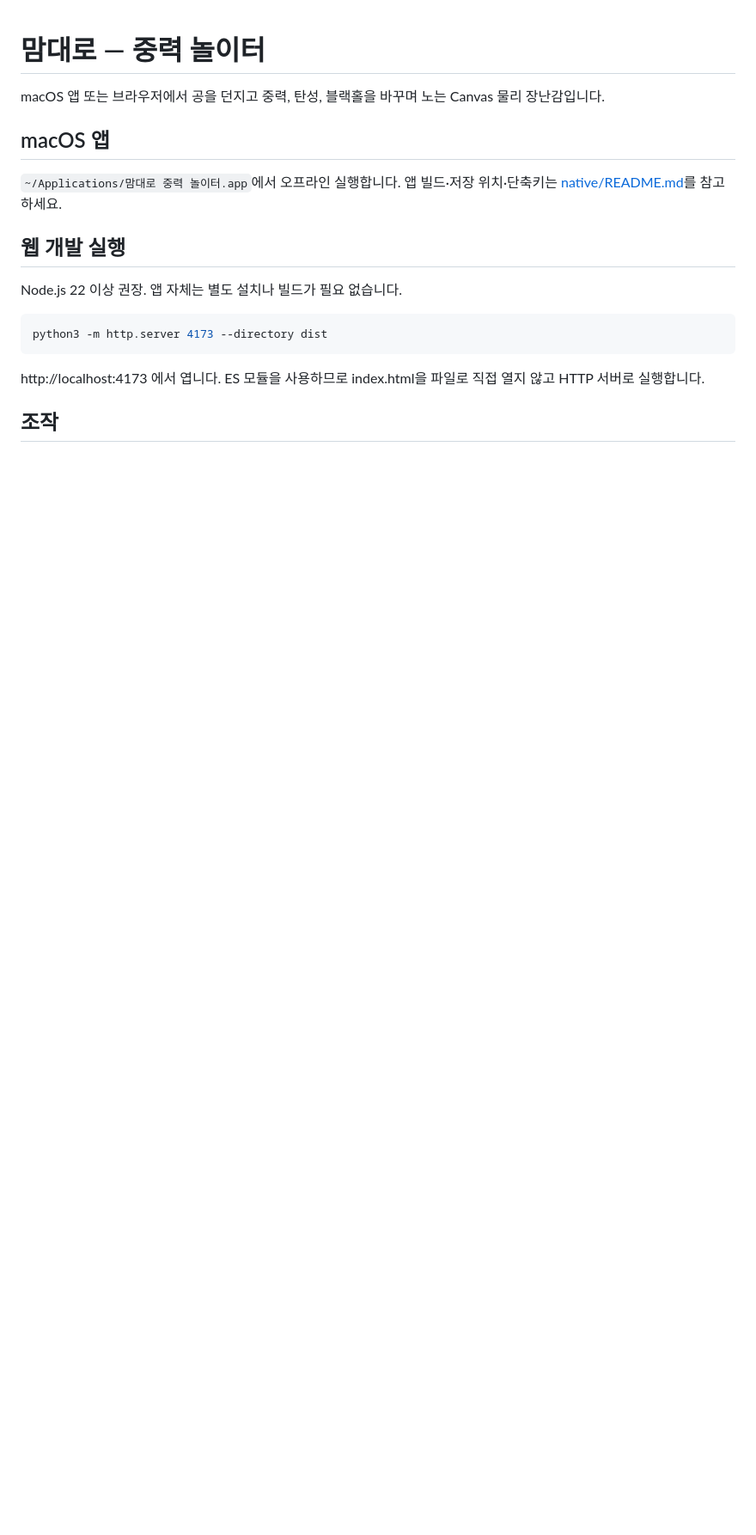
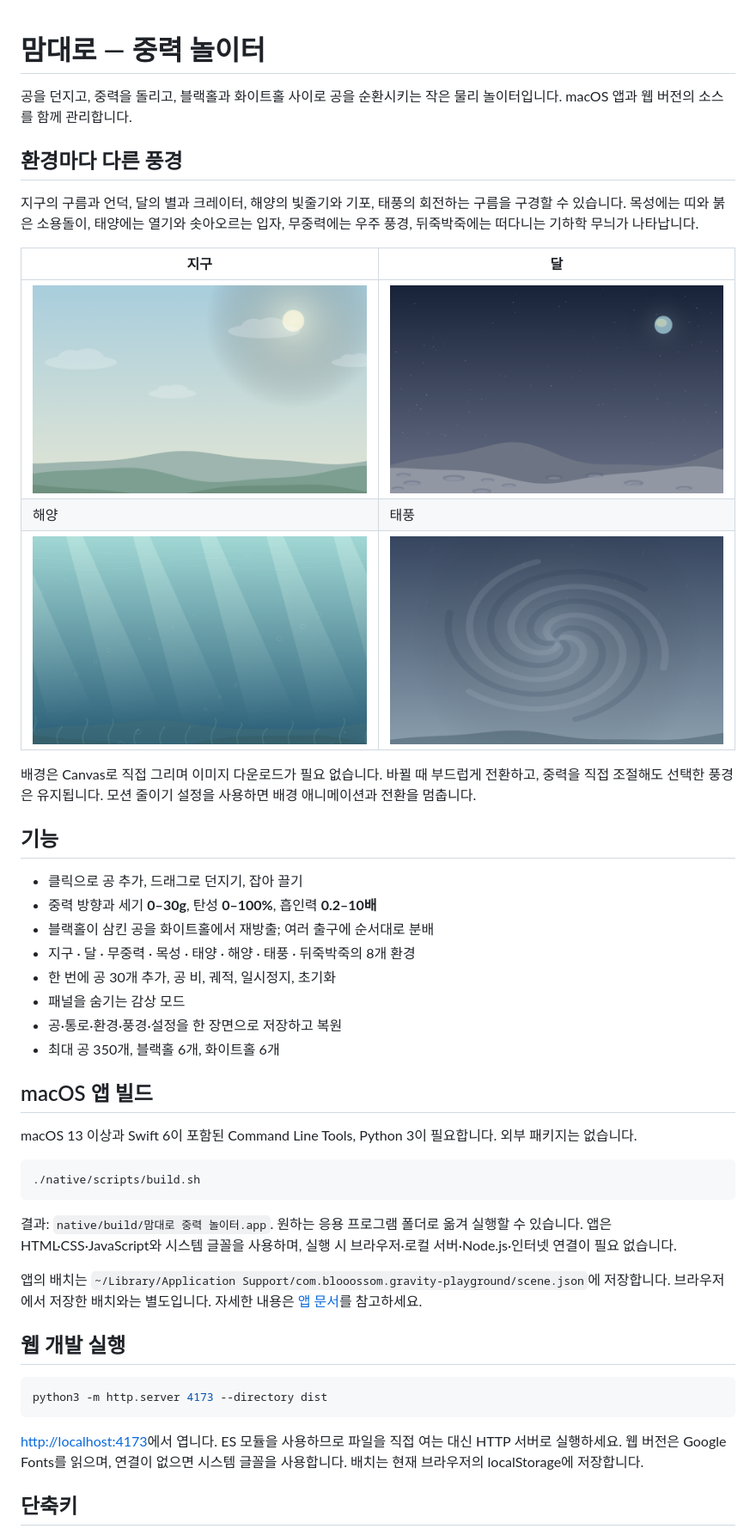
Before and after one commit to Blooossom/gravity-playground, a Markdown page: README.md, the part around the change printed below. Shown: that part at 86% size. Drawn GitHub-style; pictures changed too: docs/backgrounds/earth.png (added), docs/backgrounds/moon.png (added), docs/backgrounds/storm.png (added); blank space fills up the shorter version.

Commit message:
Add animated environment scenery and persist backdrop selection

````diff
--- a/README.md
+++ b/README.md
@@ -1,20 +1,49 @@
 # 맘대로 — 중력 놀이터
 
-macOS 앱 또는 브라우저에서 공을 던지고 중력, 탄성, 블랙홀을 바꾸며 노는 Canvas 물리 장난감입니다.
+공을 던지고, 중력을 돌리고, 블랙홀과 화이트홀 사이로 공을 순환시키는 작은 물리 놀이터입니다. macOS 앱과 웹 버전의 소스를 함께 관리합니다.
 
-## macOS 앱
+## 환경마다 다른 풍경
 
-`~/Applications/맘대로 중력 놀이터.app`에서 오프라인 실행합니다. 앱 빌드·저장 위치·단축키는 [native/README.md](native/README.md)를 참고하세요.
+지구의 구름과 언덕, 달의 별과 크레이터, 해양의 빛줄기와 기포, 태풍의 회전하는 구름을 구경할 수 있습니다. 목성에는 띠와 붉은 소용돌이, 태양에는 열기와 솟아오르는 입자, 무중력에는 우주 풍경, 뒤죽박죽에는 떠다니는 기하학 무늬가 나타납니다.
+
+| 지구 | 달 |
+| --- | --- |
+| ![구름과 언덕이 있는 지구 배경](docs/backgrounds/earth.png) | ![별과 크레이터가 있는 달 배경](docs/backgrounds/moon.png) |
+| 해양 | 태풍 |
+| ![빛줄기와 기포가 있는 해양 배경](docs/backgrounds/water.png) | ![회전하는 구름과 비가 있는 태풍 배경](docs/backgrounds/storm.png) |
+
+배경은 Canvas로 직접 그리며 이미지 다운로드가 필요 없습니다. 바뀔 때 부드럽게 전환하고, 중력을 직접 조절해도 선택한 풍경은 유지됩니다. 모션 줄이기 설정을 사용하면 배경 애니메이션과 전환을 멈춥니다.
+
+## 기능
+
+- 클릭으로 공 추가, 드래그로 던지기, 잡아 끌기
+- 중력 방향과 세기 **0–30g**, 탄성 **0–100%**, 흡인력 **0.2–10배**
+- 블랙홀이 삼킨 공을 화이트홀에서 재방출; 여러 출구에 순서대로 분배
+- 지구 · 달 · 무중력 · 목성 · 태양 · 해양 · 태풍 · 뒤죽박죽의 8개 환경
+- 한 번에 공 30개 추가, 공 비, 궤적, 일시정지, 초기화
+- 패널을 숨기는 감상 모드
+- 공·통로·환경·풍경·설정을 한 장면으로 저장하고 복원
+- 최대 공 350개, 블랙홀 6개, 화이트홀 6개
+
+## macOS 앱 빌드
+
+macOS 13 이상과 Swift 6이 포함된 Command Line Tools, Python 3이 필요합니다. 외부 패키지는 없습니다.
+
+```sh
+./native/scripts/build.sh
+```
+
+결과: `native/build/맘대로 중력 놀이터.app`. 원하는 응용 프로그램 폴더로 옮겨 실행할 수 있습니다. 앱은 HTML·CSS·JavaScript와 시스템 글꼴을 사용하며, 실행 시 브라우저·로컬 서버·Node.js·인터넷 연결이 필요 없습니다.
+
+앱의 배치는 `~/Library/Application Support/com.blooossom.gravity-playground/scene.json`에 저장합니다. 브라우저에서 저장한 배치와는 별도입니다. 자세한 내용은 [앱 문서](native/README.md)를 참고하세요.
 
 ## 웹 개발 실행
-
-Node.js 22 이상 권장. 앱 자체는 별도 설치나 빌드가 필요 없습니다.
 
 ```sh
 python3 -m http.server 4173 --directory dist
 ```
 
-http://localhost:4173 에서 엽니다. ES 모듈을 사용하므로 index.html을 파일로 직접 열지 않고 HTTP 서버로 실행합니다.
+<http://localhost:4173>에서 엽니다. ES 모듈을 사용하므로 파일을 직접 여는 대신 HTTP 서버로 실행하세요. 웹 버전은 Google Fonts를 읽으며, 연결이 없으면 시스템 글꼴을 사용합니다. 배치는 현재 브라우저의 localStorage에 저장합니다.
 
-## 조작
+## 단축키
 
````
Also changed, not shown: other parts of README.md (+23 -22 lines), native/README.md (+4 -3 lines), 10 other files.
